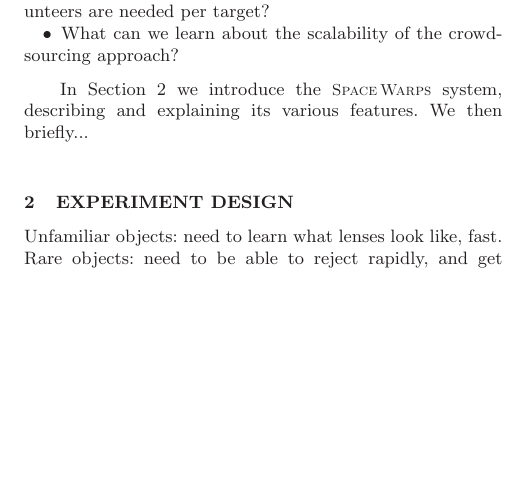
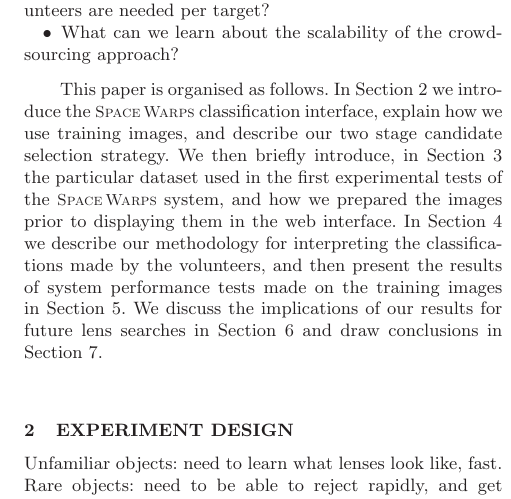
Before and after one commit to drphilmarshall/SpaceWarps, a LaTeX paper (doc/sw-system.tex): part of one column of page 3 of 7, cut so that both start at the same text, the shorter picture padded with empty space. Compiled offline with LaTeX, dvips and Ghostscript; a LaTeX package or settings file that is missing is left out.

Commit message:
Added paper org paragraph to intro

```diff
--- a/doc/sw-system.tex
+++ b/doc/sw-system.tex
@@ -230,10 +230,48 @@ How many classifications, and so how many volunteers are needed per target?
 
 \end{itemize}
 
-In \Sref{sec:design} we introduce the \sw system, describing and
-explaining its various features. We then briefly...
+This paper is organised as follows.
+In \Sref{sec:design} we introduce the \sw classification interface,  explain
+how we use training images, and describe our two stage candidate selection
+strategy. We then briefly introduce, in \Sref{sec:data} the particular dataset
+used in the first experimental tests of the \sw system, and how we prepared
+the images prior to displaying them in the web interface. In \Sref{sec:swap}
+we describe our methodology for interpreting the classifications made by the
+volunteers, and then present the results of system performance tests
+made on the training images in \Sref{sec:results}.
+% In this section, we also investigate the properties of the crowd, to
+% understand where the information is coming from.
+We discuss the implications of our results for future lens searches in
+\Sref{sec:discuss} and draw conclusions in \Sref{sec:conclude}.
 
-
+% \section{Introduction}
+% \label{sec:intro}
+% \section{Experiment Design}
+% \label{sec:design}
+% \subsection{Training}
+% \label{sec:design:training}
+% \subsection{Stage 1: Initial Classification}
+% \label{sec:design:stage1}
+% \subsection{Stage 2: Refinement}
+% \label{sec:design:stage2}
+% \section{Data}
+% \label{sec:data}
+% \subsection{The CFHT Legacy Survey}
+% \label{sec:data:CFHTLS}
+% \subsection{Image Presentation}
+% \label{sec:data:display}
+% \section{Classification Analysis}
+% \label{sec:swap}
+% \section{Results}
+% \label{sec:results}
+% \subsection{Crowd Properties}
+% \label{sec:results:crowd}
+% \subsection{Sample completeness and purity}
+% \label{sec:results:sample}
+% \section{Discussion}
+% \label{sec:discuss}
+% \section{Conclusions}
+% \label{sec:conclude}
 
 %%%%%%%%%%%%%%%%%%%%%%%%%%%%%%%%%%%%%%%%%%%%%%%%%%%%%%%%%%%%%%%%%%%%%%%%%%%%%%
 
```
Also changed, not shown: doc/sw-system.pdf.
